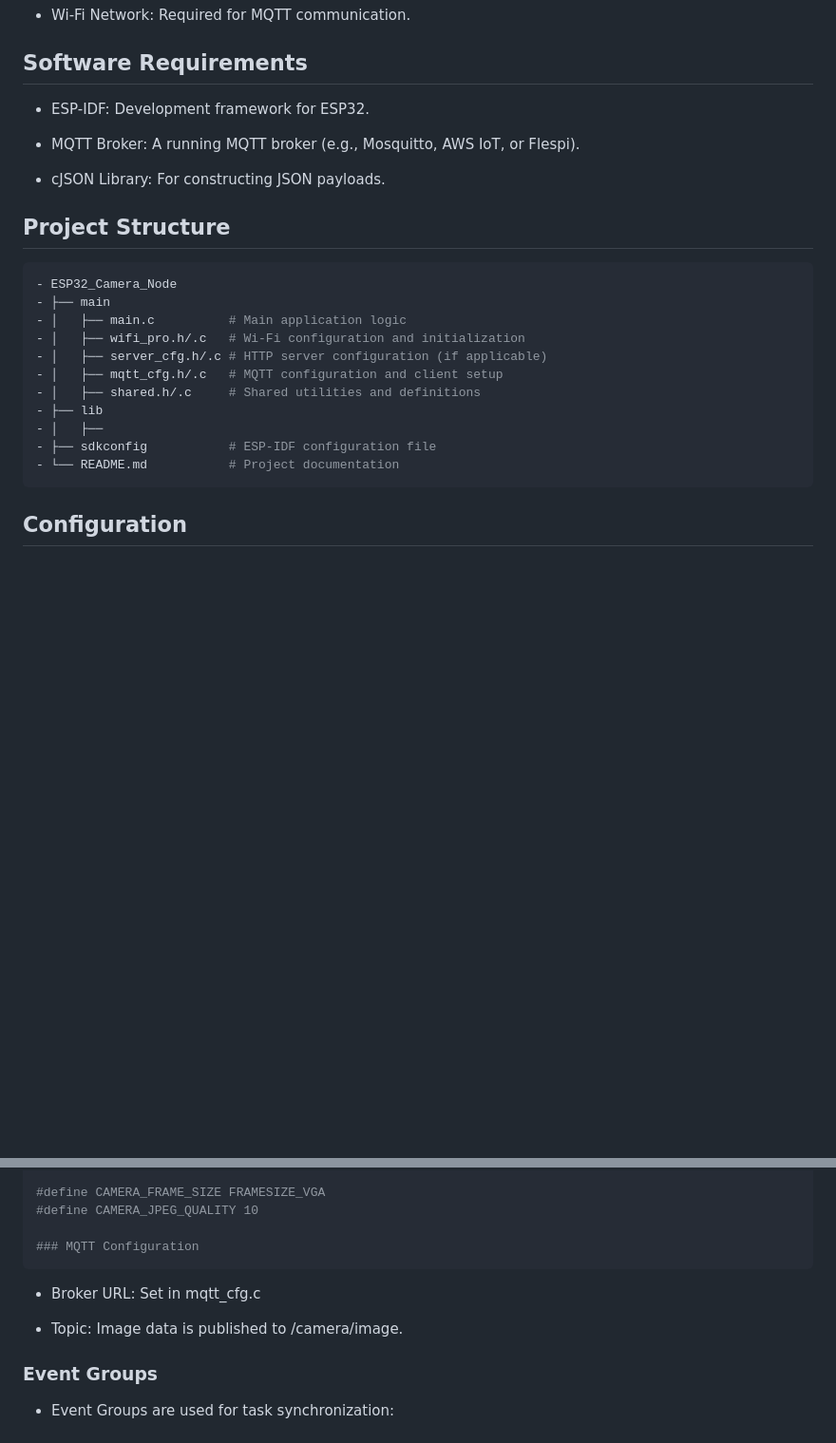
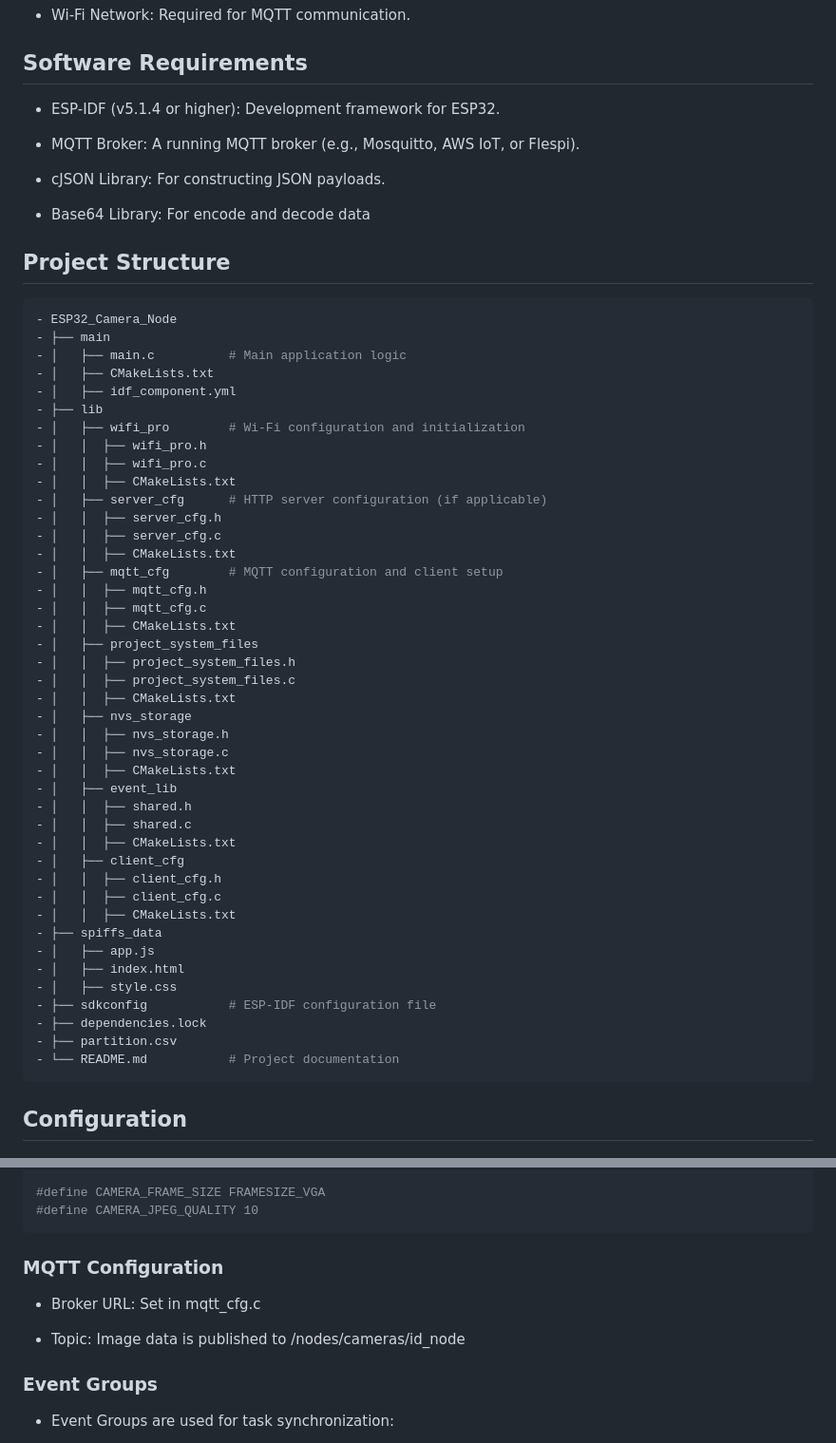
Before and after one commit to hyutrn/ESP32-Node-Camera, a Markdown page: README.md, 2 parts joined by grey strips. Shown at 95% size. Drawn GitHub-style; blank space fills up the shorter version.

````diff
--- a/README.md
+++ b/README.md
@@ -24,11 +24,13 @@ This project implements an ESP32-based camera node using the ESP-IDF framework.
 
 ## Software Requirements
 
-- ESP-IDF: Development framework for ESP32.
+- ESP-IDF (v5.1.4 or higher): Development framework for ESP32.
 
 - MQTT Broker: A running MQTT broker (e.g., Mosquitto, AWS IoT, or Flespi).
 
 - cJSON Library: For constructing JSON payloads.
+
+- Base64 Library: For encode and decode data
 
 ## Project Structure
 
@@ -36,13 +38,44 @@ This project implements an ESP32-based camera node using the ESP-IDF framework.
 - ESP32_Camera_Node
 - ├── main
 - │   ├── main.c          # Main application logic
-- │   ├── wifi_pro.h/.c   # Wi-Fi configuration and initialization
-- │   ├── server_cfg.h/.c # HTTP server configuration (if applicable)
-- │   ├── mqtt_cfg.h/.c   # MQTT configuration and client setup
-- │   ├── shared.h/.c     # Shared utilities and definitions
+- │   ├── CMakeLists.txt
+- │   ├── idf_component.yml
 - ├── lib
-- │   ├──
+- │   ├── wifi_pro        # Wi-Fi configuration and initialization
+- │   │  ├── wifi_pro.h
+- │   │  ├── wifi_pro.c
+- │   │  ├── CMakeLists.txt
+- │   ├── server_cfg      # HTTP server configuration (if applicable)
+- │   │  ├── server_cfg.h
+- │   │  ├── server_cfg.c
+- │   │  ├── CMakeLists.txt
+- │   ├── mqtt_cfg        # MQTT configuration and client setup
+- │   │  ├── mqtt_cfg.h
+- │   │  ├── mqtt_cfg.c
+- │   │  ├── CMakeLists.txt
+- │   ├── project_system_files
+- │   │  ├── project_system_files.h
+- │   │  ├── project_system_files.c
+- │   │  ├── CMakeLists.txt
+- │   ├── nvs_storage
+- │   │  ├── nvs_storage.h
+- │   │  ├── nvs_storage.c
+- │   │  ├── CMakeLists.txt
+- │   ├── event_lib
+- │   │  ├── shared.h
+- │   │  ├── shared.c
+- │   │  ├── CMakeLists.txt
+- │   ├── client_cfg
+- │   │  ├── client_cfg.h
+- │   │  ├── client_cfg.c
+- │   │  ├── CMakeLists.txt
+- ├── spiffs_data
+- │   ├── app.js
+- │   ├── index.html
+- │   ├── style.css
 - ├── sdkconfig           # ESP-IDF configuration file
+- ├── dependencies.lock
+- ├── partition.csv
 - └── README.md           # Project documentation
 ```
 
@@ -72,13 +105,13 @@ This project implements an ESP32-based camera node using the ESP-IDF framework.
 
 #define CAMERA_FRAME_SIZE FRAMESIZE_VGA
 #define CAMERA_JPEG_QUALITY 10
+```
 
 ### MQTT Configuration
-```
 
 - Broker URL: Set in mqtt_cfg.c
 
-- Topic: Image data is published to /camera/image.
+- Topic: Image data is published to /nodes/cameras/id_node
 
 ### Event Groups
 
````
